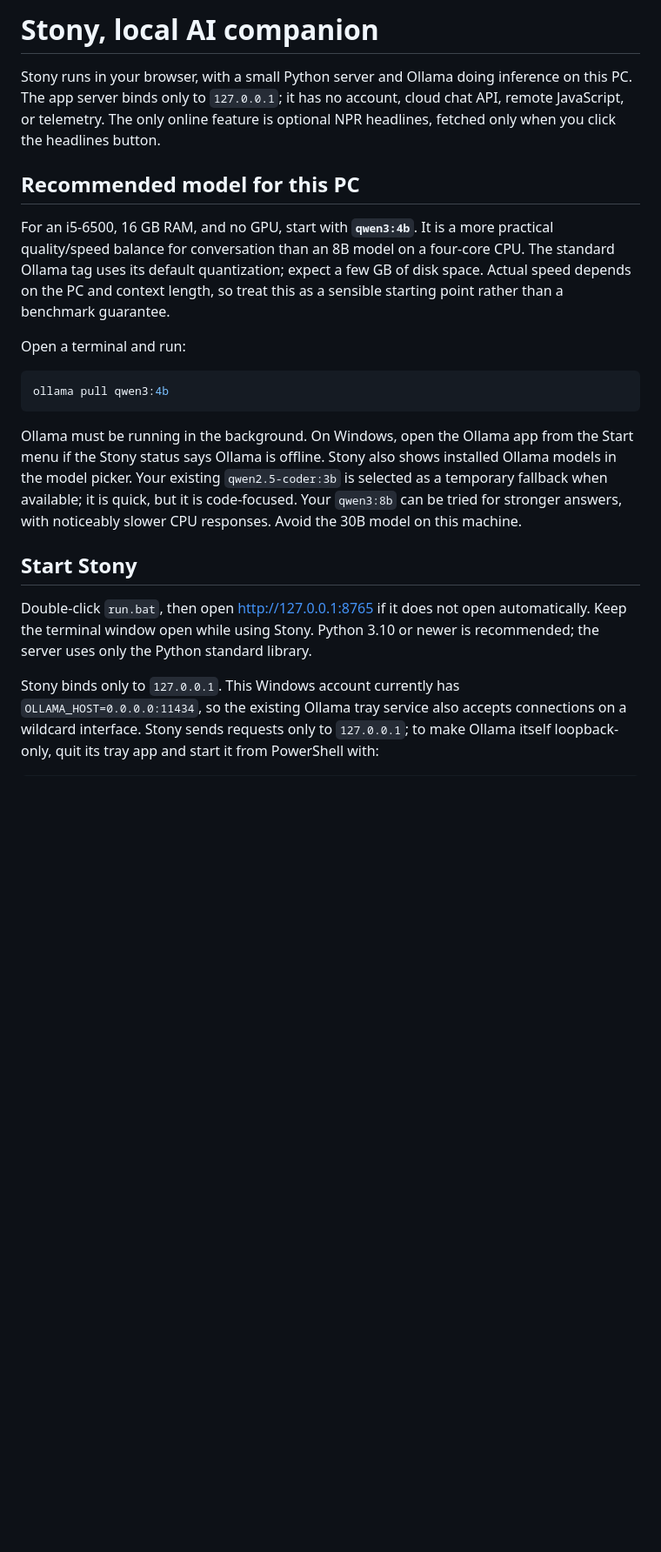
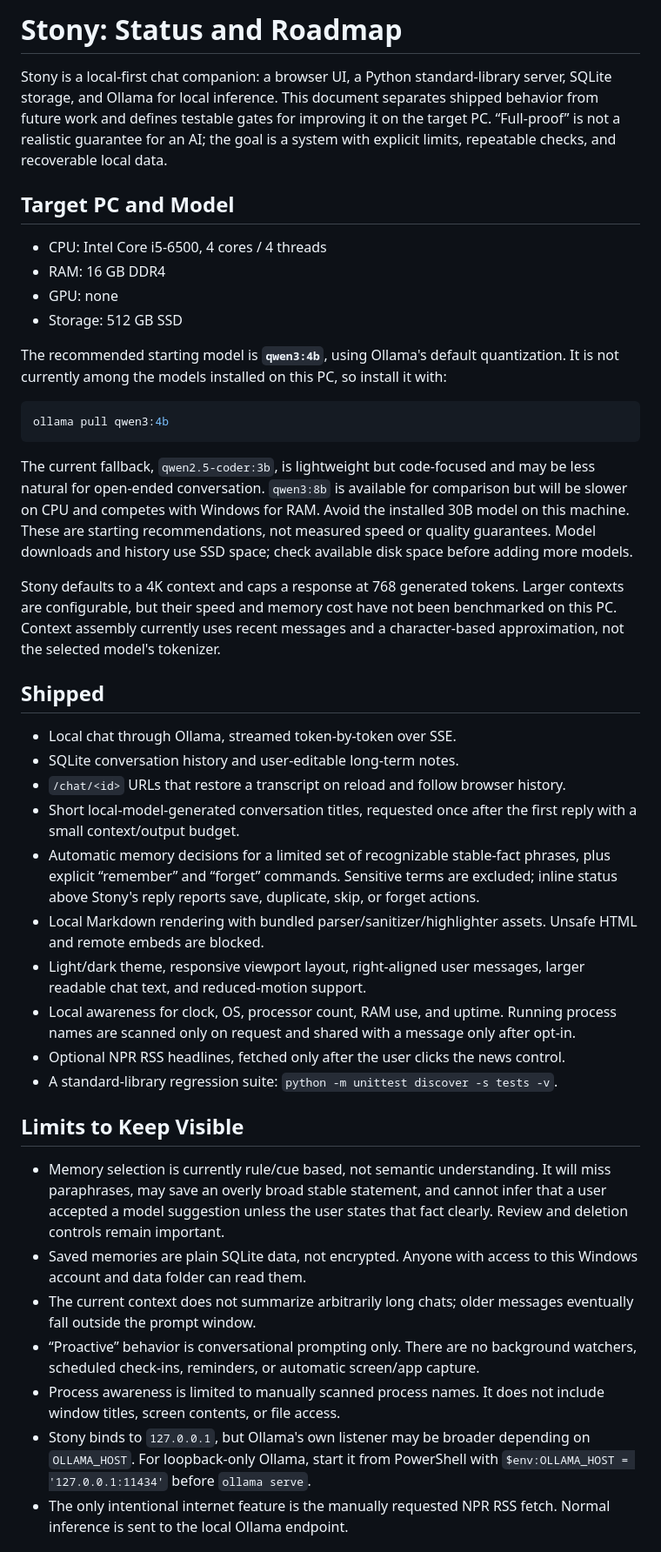
Before and after one commit to adasa231lmw-collab/ai_assistant, a Markdown page: README.md, the part around one of its changes. Shown at 87% size. GitHub-like rendering; blank space fills up the shorter version.

Commit message:
Document Stony status and hardware roadmap

````diff
--- a/README.md
+++ b/README.md
@@ -1,21 +1,44 @@
-# Stony, local AI companion
+# Stony: Status and Roadmap
 
-Stony runs in your browser, with a small Python server and Ollama doing inference on this PC. The app server binds only to `127.0.0.1`; it has no account, cloud chat API, remote JavaScript, or telemetry. The only online feature is optional NPR headlines, fetched only when you click the headlines button.
+Stony is a local-first chat companion: a browser UI, a Python standard-library server, SQLite storage, and Ollama for local inference. This document separates shipped behavior from future work and defines testable gates for improving it on the target PC. “Full-proof” is not a realistic guarantee for an AI; the goal is a system with explicit limits, repeatable checks, and recoverable local data.
 
-## Recommended model for this PC
+## Target PC and Model
 
-For an i5-6500, 16 GB RAM, and no GPU, start with **`qwen3:4b`**. It is a more practical quality/speed balance for conversation than an 8B model on a four-core CPU. The standard Ollama tag uses its default quantization; expect a few GB of disk space. Actual speed depends on the PC and context length, so treat this as a sensible starting point rather than a benchmark guarantee.
+- CPU: Intel Core i5-6500, 4 cores / 4 threads
+- RAM: 16 GB DDR4
+- GPU: none
+- Storage: 512 GB SSD
 
-Open a terminal and run:
+The recommended starting model is **`qwen3:4b`**, using Ollama's default quantization. It is not currently among the models installed on this PC, so install it with:
 
 ```powershell
 ollama pull qwen3:4b
 ```
 
-Ollama must be running in the background. On Windows, open the Ollama app from the Start menu if the Stony status says Ollama is offline. Stony also shows installed Ollama models in the model picker. Your existing `qwen2.5-coder:3b` is selected as a temporary fallback when available; it is quick, but it is code-focused. Your `qwen3:8b` can be tried for stronger answers, with noticeably slower CPU responses. Avoid the 30B model on this machine.
+The current fallback, `qwen2.5-coder:3b`, is lightweight but code-focused and may be less natural for open-ended conversation. `qwen3:8b` is available for comparison but will be slower on CPU and competes with Windows for RAM. Avoid the installed 30B model on this machine. These are starting recommendations, not measured speed or quality guarantees. Model downloads and history use SSD space; check available disk space before adding more models.
 
-## Start Stony
+Stony defaults to a 4K context and caps a response at 768 generated tokens. Larger contexts are configurable, but their speed and memory cost have not been benchmarked on this PC. Context assembly currently uses recent messages and a character-based approximation, not the selected model's tokenizer.
 
-Double-click `run.bat`, then open <http://127.0.0.1:8765> if it does not open automatically. Keep the terminal window open while using Stony. Python 3.10 or newer is recommended; the server uses only the Python standard library.
+## Shipped
 
-Stony binds only to `127.0.0.1`. This Windows account currently has `OLLAMA_HOST=0.0.0.0:11434`, so the existing Ollama tray service also accepts connections on a wildcard interface. Stony sends requests only to `127.0.0.1`; to make Ollama itself loopback-only, quit its tray app and start it from PowerShell with:
+- Local chat through Ollama, streamed token-by-token over SSE.
+- SQLite conversation history and user-editable long-term notes.
+- `/chat/<id>` URLs that restore a transcript on reload and follow browser history.
+- Short local-model-generated conversation titles, requested once after the first reply with a small context/output budget.
+- Automatic memory decisions for a limited set of recognizable stable-fact phrases, plus explicit “remember” and “forget” commands. Sensitive terms are excluded; inline status above Stony's reply reports save, duplicate, skip, or forget actions.
+- Local Markdown rendering with bundled parser/sanitizer/highlighter assets. Unsafe HTML and remote embeds are blocked.
+- Light/dark theme, responsive viewport layout, right-aligned user messages, larger readable chat text, and reduced-motion support.
+- Local awareness for clock, OS, processor count, RAM use, and uptime. Running process names are scanned only on request and shared with a message only after opt-in.
+- Optional NPR RSS headlines, fetched only after the user clicks the news control.
+- A standard-library regression suite: `python -m unittest discover -s tests -v`.
+
+## Limits to Keep Visible
+
+- Memory selection is currently rule/cue based, not semantic understanding. It will miss paraphrases, may save an overly broad stable statement, and cannot infer that a user accepted a model suggestion unless the user states that fact clearly. Review and deletion controls remain important.
+- Saved memories are plain SQLite data, not encrypted. Anyone with access to this Windows account and data folder can read them.
+- The current context does not summarize arbitrarily long chats; older messages eventually fall outside the prompt window.
+- “Proactive” behavior is conversational prompting only. There are no background watchers, scheduled check-ins, reminders, or automatic screen/app capture.
+- Process awareness is limited to manually scanned process names. It does not include window titles, screen contents, or file access.
+- Stony binds to `127.0.0.1`, but Ollama's own listener may be broader depending on `OLLAMA_HOST`. For loopback-only Ollama, start it from PowerShell with `$env:OLLAMA_HOST = '127.0.0.1:11434'` before `ollama serve`.
+- The only intentional internet feature is the manually requested NPR RSS fetch. Normal inference is sent to the local Ollama endpoint.
+
````
Also changed, not shown: other parts of README.md (+45 -18 lines).
